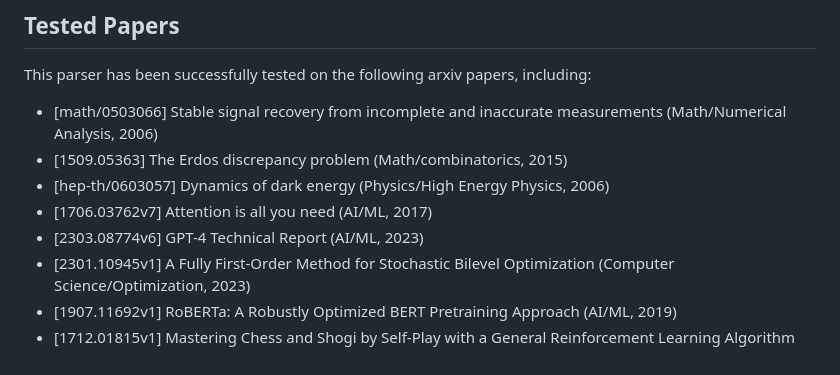
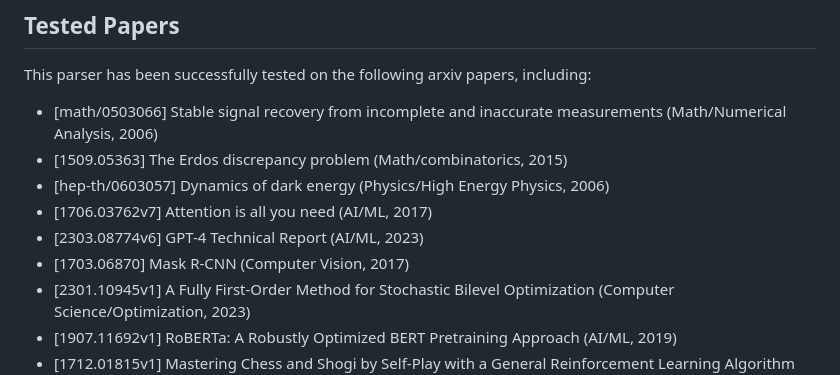
Before and after one commit to mrlooi/latex2json, a Markdown page: README.md, the part around the change. GitHub-like rendering.

Commit message:
minor update readme

```diff
--- a/README.md
+++ b/README.md
@@ -77,6 +77,7 @@ This parser has been successfully tested on the following arxiv papers, includin
 - [hep-th/0603057] Dynamics of dark energy (Physics/High Energy Physics, 2006)
 - [1706.03762v7] Attention is all you need (AI/ML, 2017)
 - [2303.08774v6] GPT-4 Technical Report (AI/ML, 2023)
+- [1703.06870] Mask R-CNN (Computer Vision, 2017)
 - [2301.10945v1] A Fully First-Order Method for Stochastic Bilevel Optimization (Computer Science/Optimization, 2023)
 - [1907.11692v1] RoBERTa: A Robustly Optimized BERT Pretraining Approach (AI/ML, 2019)
 - [1712.01815v1] Mastering Chess and Shogi by Self-Play with a General Reinforcement Learning Algorithm (AI/ML, 2017) # limitations on /chess related commands
```
